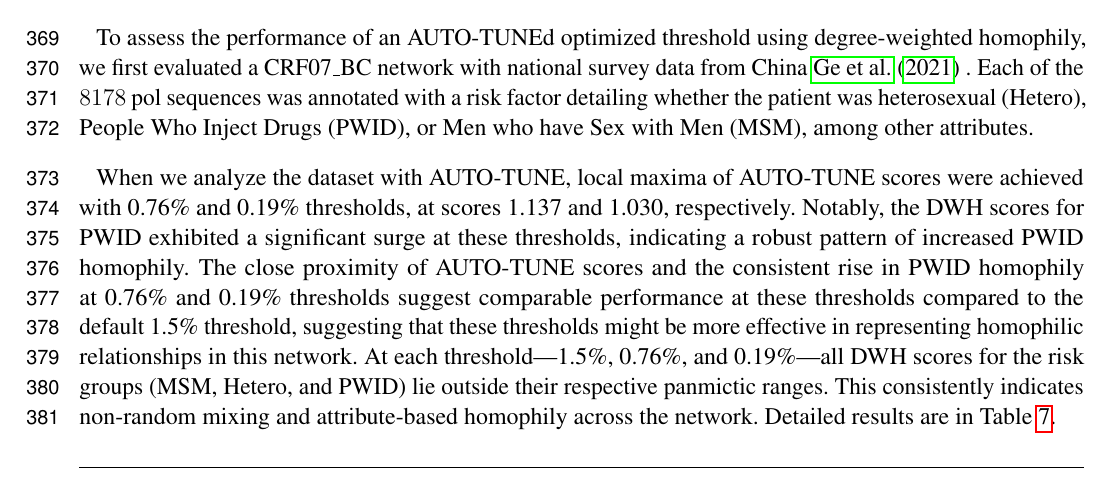
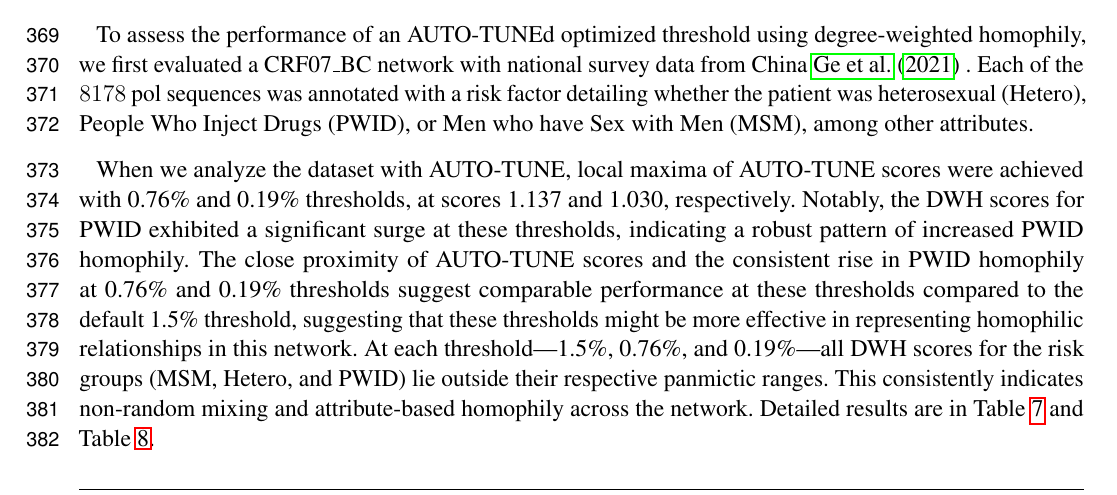
Before and after one commit to veg/autotune-paper, a LaTeX document (frontiers.tex): part of page 10 of 28, cut so that both start at the same text. Compiled offline with pdfLaTeX.

Commit message:
sweaver edit

```diff
--- a/frontiers.tex
+++ b/frontiers.tex
@@ -645,7 +645,7 @@ this network. At each threshold—1.5\%, 0.76\%, and 0.19\%—all DWH scores for
 the risk groups (MSM, Hetero, and PWID) lie outside their respective panmictic
 ranges. This consistently indicates non-random mixing and attribute-based
 homophily across the network. Detailed results are in
-Table~\ref{table:combined}.
+Table~\ref{table:combined} and Table~\ref{table:panmictic}.
 
 \subsection{Comparison with clustuneR}
 
```
